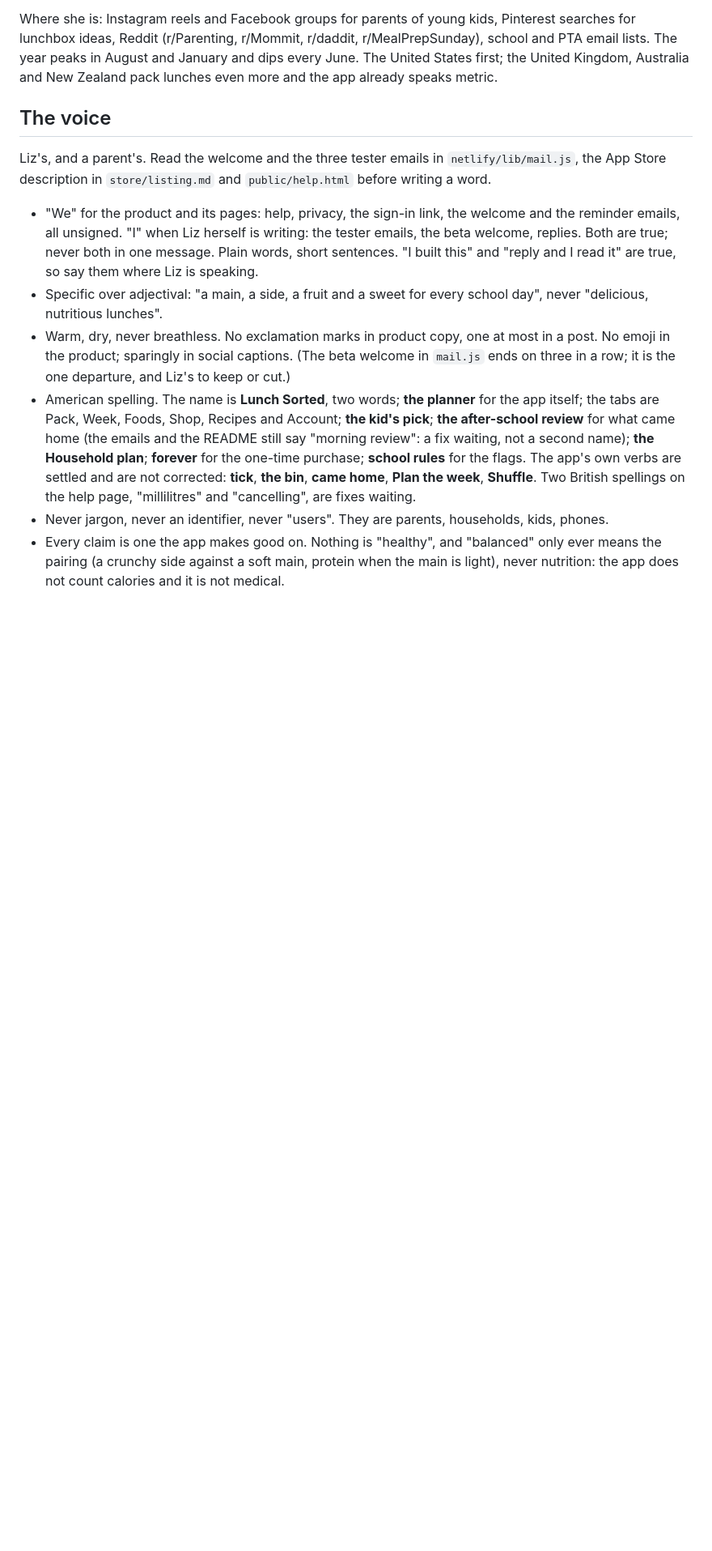
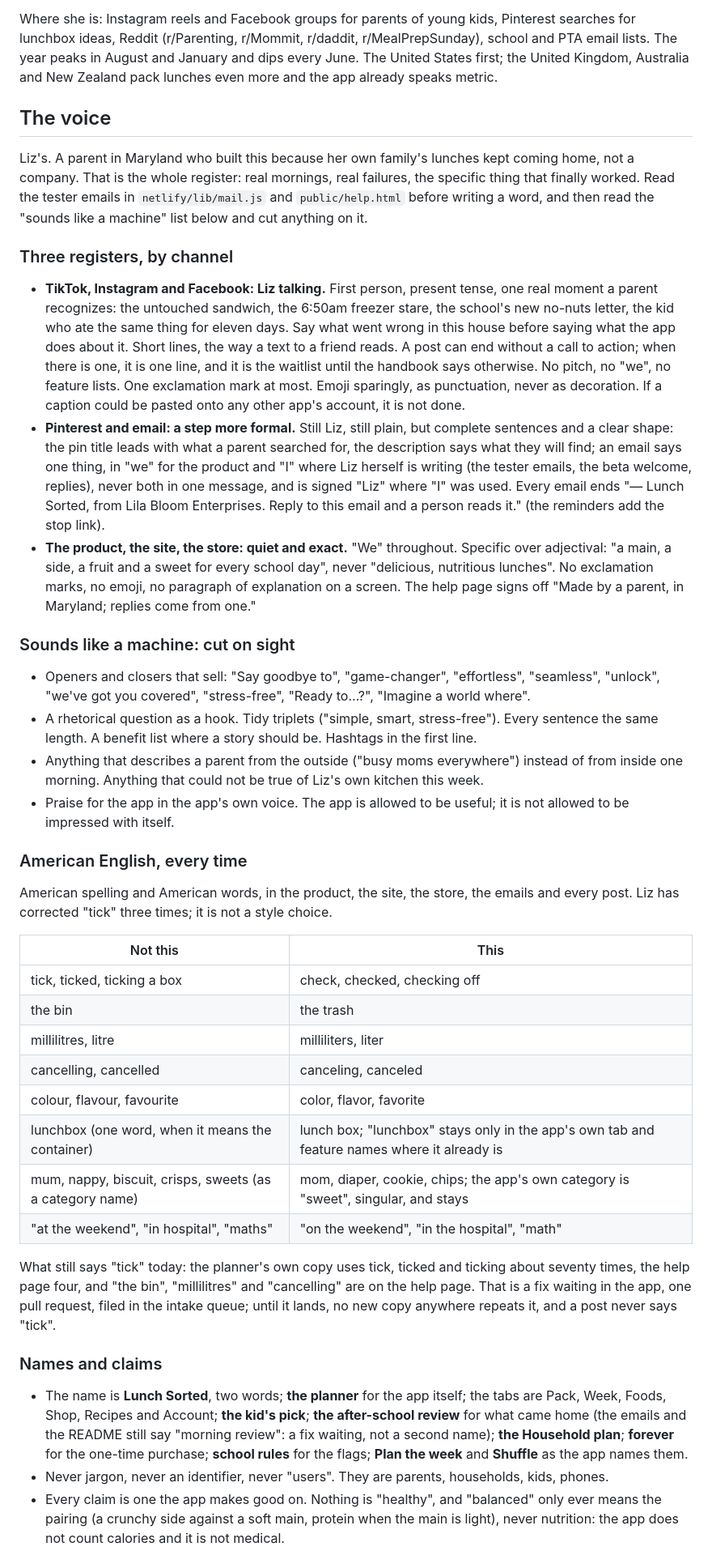
Before and after one commit to lkronz-lbk/lunchbox-tin, a Markdown page: HANDBOOK.md, the part around one of its changes. Shown at 81% size. Drawn GitHub-style; blank space fills up the shorter version.

Commit message:
The handbook learns the voice it was missing: three registers, a cut-on-sight list, American English, and the brand
The voice section is rewritten around what the first social and Pinterest drafts got wrong.
Social is Liz talking, a real morning in her own house before anything the app does; Pinterest
and email are a step more formal; the product stays quiet and exact. A list of the phrases that
sound like a machine. American English with a replacement table, and the fact that the planner
itself still says "tick" seventy times, filed as a fix waiting rather than a settled verb.

A brand section carries the tokens from the app (light and dark, the six compartment colors,
the three fonts, the corners) so a design never guesses; a Canva brand kit named Lunch Sorted
is Liz's to create once, since a connector cannot; and the demo names on the screenshots are
named as her open call.

Co-Authored-By: Claude Fable 5.1 <noreply@anthropic.com>

```diff
--- a/HANDBOOK.md
+++ b/HANDBOOK.md
@@ -40,25 +40,71 @@ metric.
 
 ## The voice
 
-Liz's, and a parent's. Read the welcome and the three tester emails in `netlify/lib/mail.js`,
-the App Store description in `store/listing.md` and `public/help.html` before writing a word.
+Liz's. A parent in Maryland who built this because her own family's lunches kept coming home,
+not a company. That is the whole register: real mornings, real failures, the specific thing that
+finally worked. Read the tester emails in `netlify/lib/mail.js` and `public/help.html` before
+writing a word, and then read the "sounds like a machine" list below and cut anything on it.
 
-- "We" for the product and its pages: help, privacy, the sign-in link, the welcome and the
-  reminder emails, all unsigned. "I" when Liz herself is writing: the tester emails, the beta
-  welcome, replies. Both are true; never both in one message. Plain words, short sentences.
-  "I built this" and "reply and I read it" are true, so say them where Liz is speaking.
-- Specific over adjectival: "a main, a side, a fruit and a sweet for every school day", never
-  "delicious, nutritious lunches".
-- Warm, dry, never breathless. No exclamation marks in product copy, one at most in a post. No
-  emoji in the product; sparingly in social captions. (The beta welcome in `mail.js` ends on
-  three in a row; it is the one departure, and Liz's to keep or cut.)
-- American spelling. The name is **Lunch Sorted**, two words; **the planner** for the app itself;
-  the tabs are Pack, Week, Foods, Shop, Recipes and Account; **the kid's pick**; **the
-  after-school review** for what came home (the emails and the README still say "morning
-  review": a fix waiting, not a second name); **the Household plan**; **forever** for the
-  one-time purchase; **school rules** for the flags. The app's own verbs are settled and are
-  not corrected: **tick**, **the bin**, **came home**, **Plan the week**, **Shuffle**. Two British
-  spellings on the help page, "millilitres" and "cancelling", are fixes waiting.
+### Three registers, by channel
+
+- **TikTok, Instagram and Facebook: Liz talking.** First person, present tense, one real moment
+  a parent recognizes: the untouched sandwich, the 6:50am freezer stare, the school's new
+  no-nuts letter, the kid who ate the same thing for eleven days. Say what went wrong in this
+  house before saying what the app does about it. Short lines, the way a text to a friend reads.
+  A post can end without a call to action; when there is one, it is one line, and it is the
+  waitlist until the handbook says otherwise. No pitch, no "we", no feature lists. One
+  exclamation mark at most. Emoji sparingly, as punctuation, never as decoration. If a caption
+  could be pasted onto any other app's account, it is not done.
+- **Pinterest and email: a step more formal.** Still Liz, still plain, but complete sentences and a
+  clear shape: the pin title leads with what a parent searched for, the description says what
+  they will find; an email says one thing, in "we" for the product and "I" where Liz herself is
+  writing (the tester emails, the beta welcome, replies), never both in one message, and is
+  signed "Liz" where "I" was used. Every email ends "— Lunch Sorted, from Lila Bloom
+  Enterprises. Reply to this email and a person reads it." (the reminders add the stop link).
+- **The product, the site, the store: quiet and exact.** "We" throughout. Specific over adjectival:
+  "a main, a side, a fruit and a sweet for every school day", never "delicious, nutritious
+  lunches". No exclamation marks, no emoji, no paragraph of explanation on a screen. The help
+  page signs off "Made by a parent, in Maryland; replies come from one."
+
+### Sounds like a machine: cut on sight
+
+- Openers and closers that sell: "Say goodbye to", "game-changer", "effortless", "seamless",
+  "unlock", "we've got you covered", "stress-free", "Ready to…?", "Imagine a world where".
+- A rhetorical question as a hook. Tidy triplets ("simple, smart, stress-free"). Every sentence
+  the same length. A benefit list where a story should be. Hashtags in the first line.
+- Anything that describes a parent from the outside ("busy moms everywhere") instead of from
+  inside one morning. Anything that could not be true of Liz's own kitchen this week.
+- Praise for the app in the app's own voice. The app is allowed to be useful; it is not allowed
+  to be impressed with itself.
+
+### American English, every time
+
+American spelling and American words, in the product, the site, the store, the emails and every
+post. Liz has corrected "tick" three times; it is not a style choice.
+
+| Not this | This |
+| --- | --- |
+| tick, ticked, ticking a box | check, checked, checking off |
+| the bin | the trash |
+| millilitres, litre | milliliters, liter |
+| cancelling, cancelled | canceling, canceled |
+| colour, flavour, favourite | color, flavor, favorite |
+| lunchbox (one word, when it means the container) | lunch box; "lunchbox" stays only in the app's own tab and feature names where it already is |
+| mum, nappy, biscuit, crisps, sweets (as a category name) | mom, diaper, cookie, chips; the app's own category is "sweet", singular, and stays |
+| "at the weekend", "in hospital", "maths" | "on the weekend", "in the hospital", "math" |
+
+What still says "tick" today: the planner's own copy uses tick, ticked and ticking about seventy
+times, the help page four, and "the bin", "millilitres" and "cancelling" are on the help page.
+That is a fix waiting in the app, one pull request, filed in the intake queue; until it lands, no
+new copy anywhere repeats it, and a post never says "tick".
+
+### Names and claims
+
+- The name is **Lunch Sorted**, two words; **the planner** for the app itself; the tabs are Pack,
+  Week, Foods, Shop, Recipes and Account; **the kid's pick**; **the after-school review** for what
+  came home (the emails and the README still say "morning review": a fix waiting, not a second
+  name); **the Household plan**; **forever** for the one-time purchase; **school rules** for the
+  flags; **Plan the week** and **Shuffle** as the app names them.
 - Never jargon, never an identifier, never "users". They are parents, households, kids, phones.
 - Every claim is one the app makes good on. Nothing is "healthy", and "balanced" only ever
   means the pairing (a crunchy side against a soft main, protein when the main is light), never
```
Also changed, not shown: other parts of HANDBOOK.md (+42 -4 lines).
